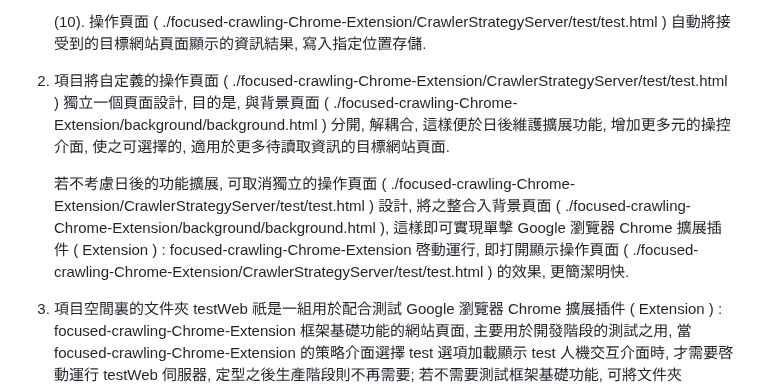
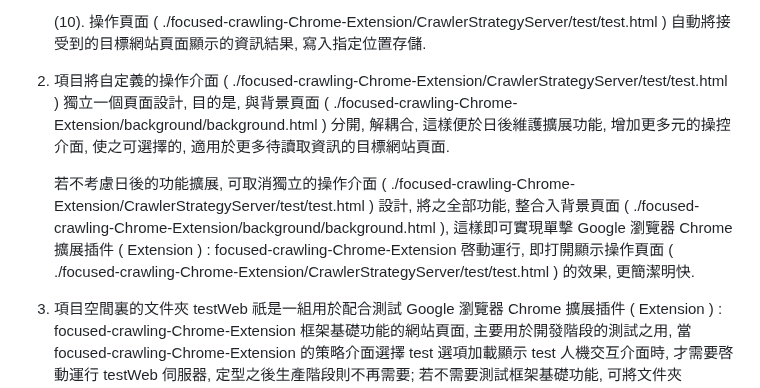
Before and after one commit to Orca023/focused-crawling-Chrome-Extension, a Markdown page: README.md, the part around the change. Rendered like a GitHub page.

```diff
--- a/README.md
+++ b/README.md
@@ -40,9 +40,9 @@
 
    (10). 操作頁面 ( ./focused-crawling-Chrome-Extension/CrawlerStrategyServer/test/test.html ) 自動將接受到的目標網站頁面顯示的資訊結果, 寫入指定位置存儲.
 
-2. 項目將自定義的操作頁面 ( ./focused-crawling-Chrome-Extension/CrawlerStrategyServer/test/test.html ) 獨立一個頁面設計, 目的是, 與背景頁面 ( ./focused-crawling-Chrome-Extension/background/background.html ) 分開, 解耦合, 這樣便於日後維護擴展功能, 增加更多元的操控介面, 使之可選擇的, 適用於更多待讀取資訊的目標網站頁面.
+2. 項目將自定義的操作介面 ( ./focused-crawling-Chrome-Extension/CrawlerStrategyServer/test/test.html ) 獨立一個頁面設計, 目的是, 與背景頁面 ( ./focused-crawling-Chrome-Extension/background/background.html ) 分開, 解耦合, 這樣便於日後維護擴展功能, 增加更多元的操控介面, 使之可選擇的, 適用於更多待讀取資訊的目標網站頁面.
 
-   若不考慮日後的功能擴展, 可取消獨立的操作頁面 ( ./focused-crawling-Chrome-Extension/CrawlerStrategyServer/test/test.html ) 設計, 將之整合入背景頁面 ( ./focused-crawling-Chrome-Extension/background/background.html ), 這樣即可實現單擊 Google 瀏覽器 Chrome 擴展插件 ( Extension ) : focused-crawling-Chrome-Extension 啓動運行, 即打開顯示操作頁面 ( ./focused-crawling-Chrome-Extension/CrawlerStrategyServer/test/test.html ) 的效果, 更簡潔明快.
+   若不考慮日後的功能擴展, 可取消獨立的操作介面 ( ./focused-crawling-Chrome-Extension/CrawlerStrategyServer/test/test.html ) 設計, 將之全部功能, 整合入背景頁面 ( ./focused-crawling-Chrome-Extension/background/background.html ), 這樣即可實現單擊 Google 瀏覽器 Chrome 擴展插件 ( Extension ) : focused-crawling-Chrome-Extension 啓動運行, 即打開顯示操作頁面 ( ./focused-crawling-Chrome-Extension/CrawlerStrategyServer/test/test.html ) 的效果, 更簡潔明快.
 
 3. 項目空間裏的文件夾 testWeb 祇是一組用於配合測試 Google 瀏覽器 Chrome 擴展插件 ( Extension ) : focused-crawling-Chrome-Extension 框架基礎功能的網站頁面, 主要用於開發階段的測試之用, 當 focused-crawling-Chrome-Extension 的策略介面選擇 test 選項加載顯示 test 人機交互介面時, 才需要啓動運行 testWeb 伺服器, 定型之後生產階段則不再需要; 若不需要測試框架基礎功能, 可將文件夾 testWeb 刪除, 不會影響 Google 瀏覽器 Chrome 擴展插件 ( Extension ) : focused-crawling-Chrome-Extension 的功能.
 
```
